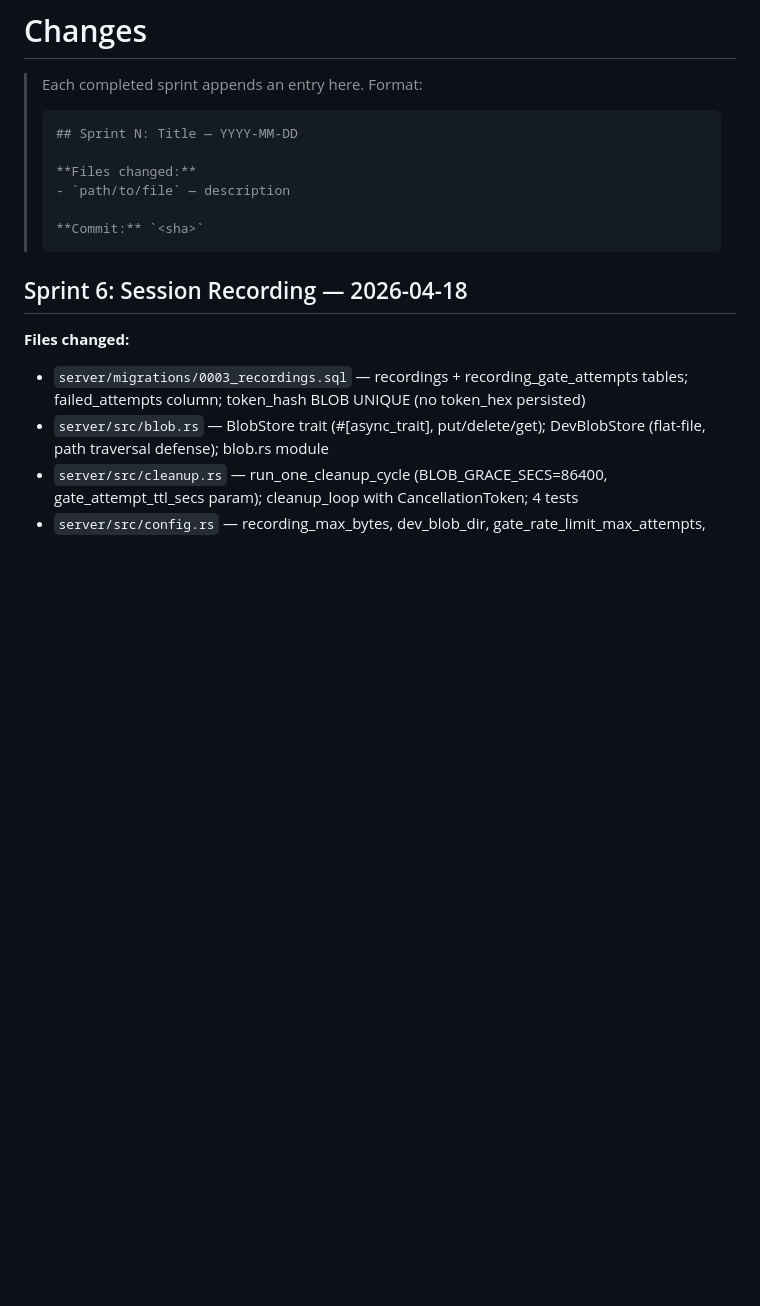
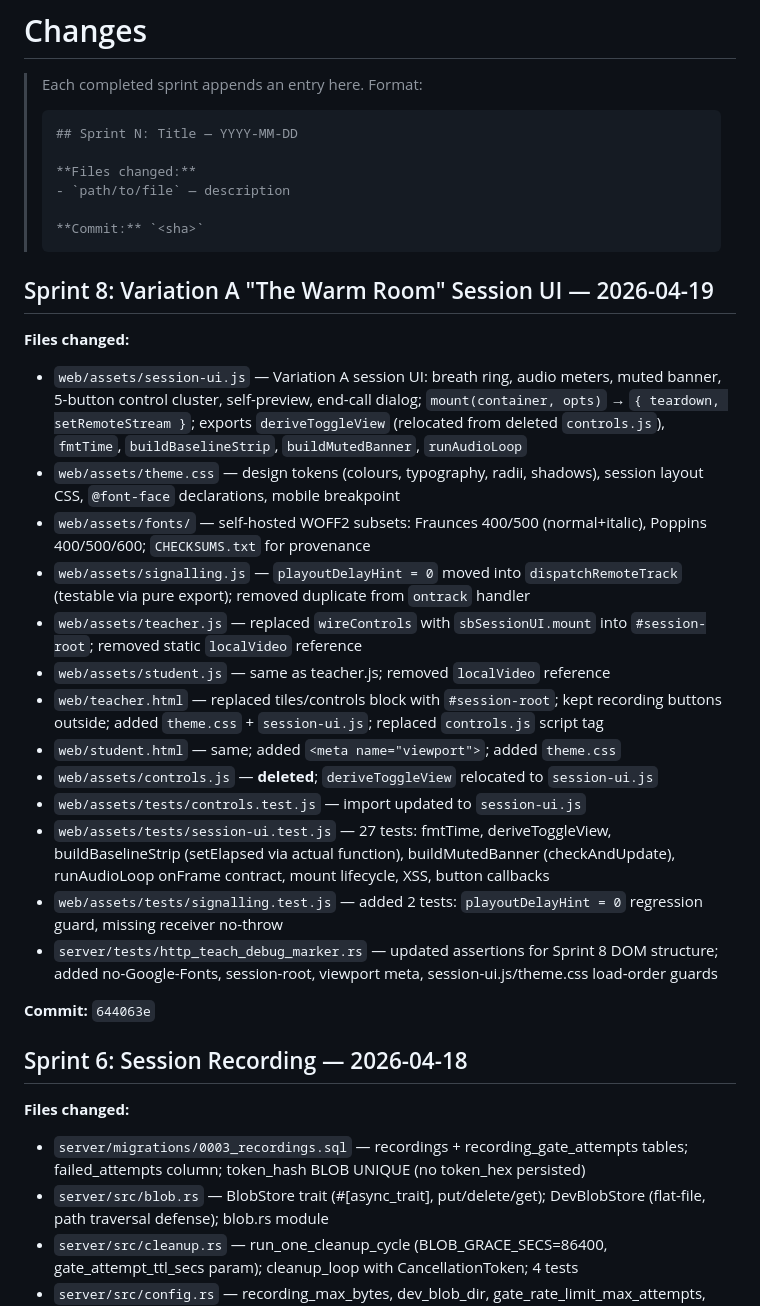
Before and after one commit to andrewbalercnx/singing-bridge, a Markdown page: CHANGES.md, the part around the change. GitHub-like rendering; blank space fills up the shorter version.

Commit message:
Sprint 8 complete: archive plan, update SPRINTS.md + CHANGES.md
Co-Authored-By: Claude Sonnet 4.6 <noreply@anthropic.com>

````diff
--- a/CHANGES.md
+++ b/CHANGES.md
@@ -10,6 +10,25 @@
 >
 > **Commit:** `<sha>`
 > ```
+
+## Sprint 8: Variation A "The Warm Room" Session UI — 2026-04-19
+
+**Files changed:**
+- `web/assets/session-ui.js` — Variation A session UI: breath ring, audio meters, muted banner, 5-button control cluster, self-preview, end-call dialog; `mount(container, opts)` → `{ teardown, setRemoteStream }`; exports `deriveToggleView` (relocated from deleted `controls.js`), `fmtTime`, `buildBaselineStrip`, `buildMutedBanner`, `runAudioLoop`
+- `web/assets/theme.css` — design tokens (colours, typography, radii, shadows), session layout CSS, `@font-face` declarations, mobile breakpoint
+- `web/assets/fonts/` — self-hosted WOFF2 subsets: Fraunces 400/500 (normal+italic), Poppins 400/500/600; `CHECKSUMS.txt` for provenance
+- `web/assets/signalling.js` — `playoutDelayHint = 0` moved into `dispatchRemoteTrack` (testable via pure export); removed duplicate from `ontrack` handler
+- `web/assets/teacher.js` — replaced `wireControls` with `sbSessionUI.mount` into `#session-root`; removed static `localVideo` reference
+- `web/assets/student.js` — same as teacher.js; removed `localVideo` reference
+- `web/teacher.html` — replaced tiles/controls block with `#session-root`; kept recording buttons outside; added `theme.css` + `session-ui.js`; replaced `controls.js` script tag
+- `web/student.html` — same; added `<meta name="viewport">`; added `theme.css`
+- `web/assets/controls.js` — **deleted**; `deriveToggleView` relocated to `session-ui.js`
+- `web/assets/tests/controls.test.js` — import updated to `session-ui.js`
+- `web/assets/tests/session-ui.test.js` — 27 tests: fmtTime, deriveToggleView, buildBaselineStrip (setElapsed via actual function), buildMutedBanner (checkAndUpdate), runAudioLoop onFrame contract, mount lifecycle, XSS, button callbacks
+- `web/assets/tests/signalling.test.js` — added 2 tests: `playoutDelayHint = 0` regression guard, missing receiver no-throw
+- `server/tests/http_teach_debug_marker.rs` — updated assertions for Sprint 8 DOM structure; added no-Google-Fonts, session-root, viewport meta, session-ui.js/theme.css load-order guards
+
+**Commit:** `644063e`
 
 ## Sprint 6: Session Recording — 2026-04-18
 
````
Also changed, not shown: SPRINTS.md (+28 -0 lines).
